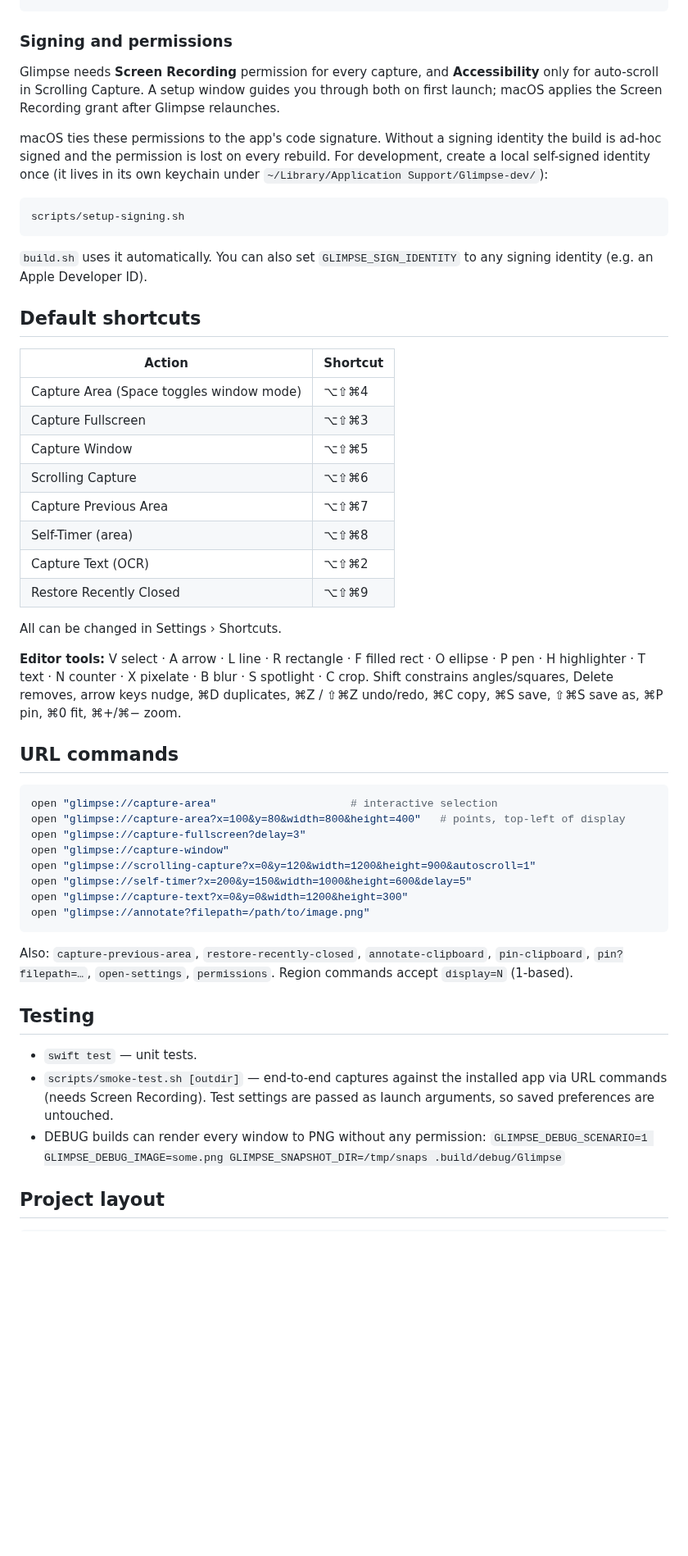
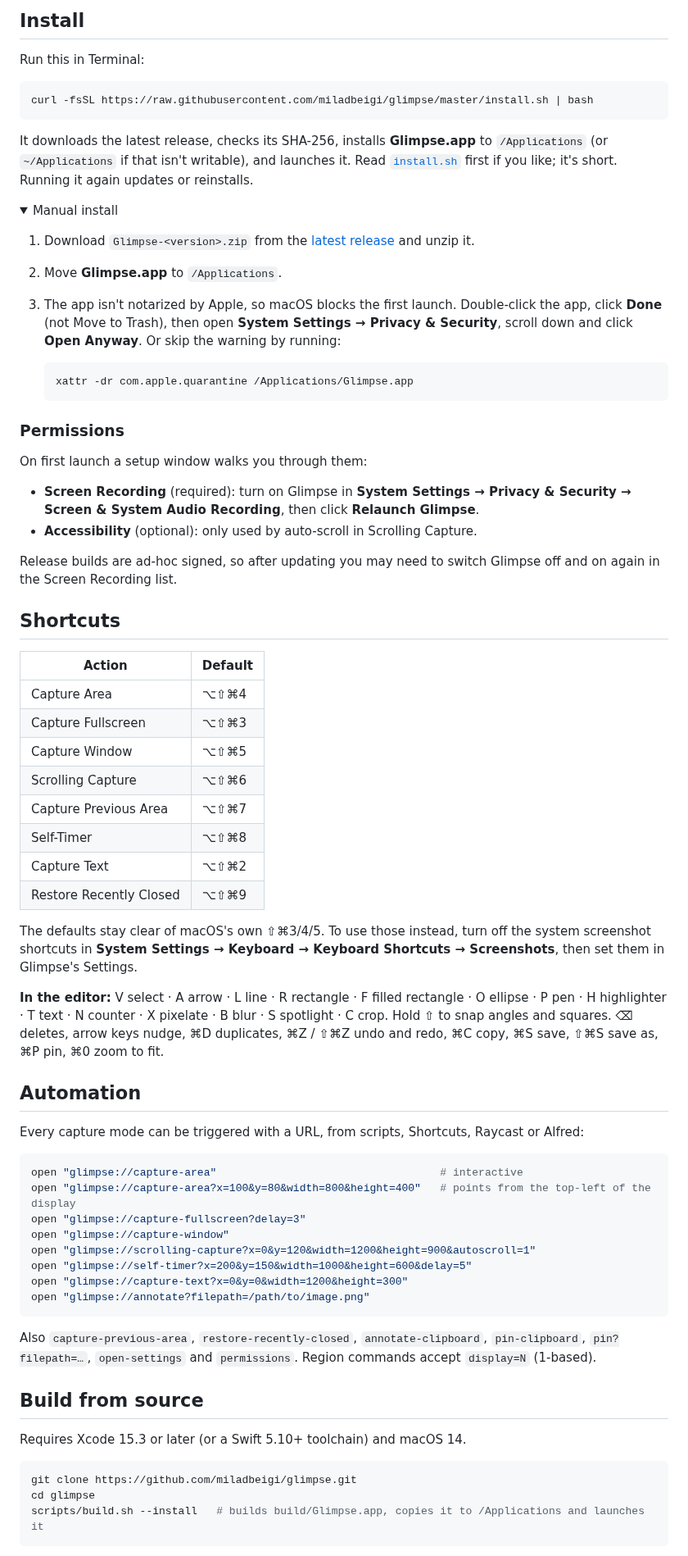
Before and after one commit to miladbeigi/glimpse, a Markdown page: README.md, the part around one of its changes. Shown at 82% size. Drawn GitHub-style; folded sections open; blank space fills up the shorter version.

````diff
--- a/README.md
+++ b/README.md
@@ -28,47 +66,70 @@ swift test                  # unit tests (stitcher, renderer, editor model)
+## Install
+
+Run this in Terminal:
+
+```sh
+curl -fsSL https://raw.githubusercontent.com/miladbeigi/glimpse/master/install.sh | bash
 ```
 
-### Signing and permissions
+It downloads the latest release, checks its SHA-256, installs **Glimpse.app** to `/Applications` (or
+`~/Applications` if that isn't writable), and launches it. Read [`install.sh`](install.sh) first if you like;
+it's short. Running it again updates or reinstalls.
 
-Glimpse needs **Screen Recording** permission for every capture, and **Accessibility** only for auto-scroll
-in Scrolling Capture. A setup window guides you through both on first launch; macOS applies the Screen
-Recording grant after Glimpse relaunches.
+<details>
+<summary>Manual install</summary>
 
-macOS ties these permissions to the app's code signature. Without a signing identity the build is ad-hoc
-signed and the permission is lost on every rebuild. For development, create a local self-signed identity
-once (it lives in its own keychain under `~/Library/Application Support/Glimpse-dev/`):
+1. Download `Glimpse-<version>.zip` from the [latest release](../../releases/latest) and unzip it.
+2. Move **Glimpse.app** to `/Applications`.
+3. The app isn't notarized by Apple, so macOS blocks the first launch. Double-click the app, click **Done**
+   (not Move to Trash), then open **System Settings → Privacy & Security**, scroll down and click
+   **Open Anyway**. Or skip the warning by running:
 
-```bash
-scripts/setup-signing.sh
-```
+   ```sh
+   xattr -dr com.apple.quarantine /Applications/Glimpse.app
+   ```
 
-`build.sh` uses it automatically. You can also set `GLIMPSE_SIGN_IDENTITY` to any signing identity
-(e.g. an Apple Developer ID).
+</details>
 
-## Default shortcuts
+### Permissions
 
-| Action | Shortcut |
+On first launch a setup window walks you through them:
+
+- **Screen Recording** (required): turn on Glimpse in **System Settings → Privacy & Security → Screen &
+  System Audio Recording**, then click **Relaunch Glimpse**.
+- **Accessibility** (optional): only used by auto-scroll in Scrolling Capture.
+
+Release builds are ad-hoc signed, so after updating you may need to switch Glimpse off and on again in the
+Screen Recording list.
+
+## Shortcuts
+
+| Action | Default |
 |---|---|
-| Capture Area (Space toggles window mode) | ⌥⇧⌘4 |
+| Capture Area | ⌥⇧⌘4 |
 | Capture Fullscreen | ⌥⇧⌘3 |
 | Capture Window | ⌥⇧⌘5 |
 | Scrolling Capture | ⌥⇧⌘6 |
 | Capture Previous Area | ⌥⇧⌘7 |
-| Self-Timer (area) | ⌥⇧⌘8 |
-| Capture Text (OCR) | ⌥⇧⌘2 |
+| Self-Timer | ⌥⇧⌘8 |
+| Capture Text | ⌥⇧⌘2 |
 | Restore Recently Closed | ⌥⇧⌘9 |
 
-All can be changed in Settings › Shortcuts.
+The defaults stay clear of macOS's own ⇧⌘3/4/5. To use those instead, turn off the system screenshot
+shortcuts in **System Settings → Keyboard → Keyboard Shortcuts → Screenshots**, then set them in
+Glimpse's Settings.
 
-**Editor tools:** V select · A arrow · L line · R rectangle · F filled rect · O ellipse · P pen ·
+**In the editor:** V select · A arrow · L line · R rectangle · F filled rectangle · O ellipse · P pen ·
 H highlighter · T text · N counter · X pixelate · B blur · S spotlight · C crop.
-Shift constrains angles/squares, Delete removes, arrow keys nudge, ⌘D duplicates, ⌘Z / ⇧⌘Z undo/redo,
-⌘C copy, ⌘S save, ⇧⌘S save as, ⌘P pin, ⌘0 fit, ⌘+/⌘− zoom.
+Hold ⇧ to snap angles and squares. ⌫ deletes, arrow keys nudge, ⌘D duplicates, ⌘Z / ⇧⌘Z undo and redo,
+⌘C copy, ⌘S save, ⇧⌘S save as, ⌘P pin, ⌘0 zoom to fit.
 
-## URL commands
+## Automation
 
-```bash
-open "glimpse://capture-area"                     # interactive selection
-open "glimpse://capture-area?x=100&y=80&width=800&height=400"   # points, top-left of display
+Every capture mode can be triggered with a URL, from scripts, Shortcuts, Raycast or Alfred:
+
+```sh
+open "glimpse://capture-area"                                   # interactive
+open "glimpse://capture-area?x=100&y=80&width=800&height=400"   # points from the top-left of the display
 open "glimpse://capture-fullscreen?delay=3"
 open "glimpse://capture-window"
 open "glimpse://scrolling-capture?x=0&y=120&width=1200&height=900&autoscroll=1"
@@ -77,16 +138,16 @@ open "glimpse://capture-text?x=0&y=0&width=1200&height=300"
 open "glimpse://annotate?filepath=/path/to/image.png"
 ```
 
-Also: `capture-previous-area`, `restore-recently-closed`, `annotate-clipboard`, `pin-clipboard`,
-`pin?filepath=…`, `open-settings`, `permissions`. Region commands accept `display=N` (1-based).
+Also `capture-previous-area`, `restore-recently-closed`, `annotate-clipboard`, `pin-clipboard`,
+`pin?filepath=…`, `open-settings` and `permissions`. Region commands accept `display=N` (1-based).
 
-## Testing
+## Build from source
 
-- `swift test` — unit tests.
-- `scripts/smoke-test.sh [outdir]` — end-to-end captures against the installed app via URL commands
-  (needs Screen Recording). Test settings are passed as launch arguments, so saved preferences are untouched.
-- DEBUG builds can render every window to PNG without any permission:
-  `GLIMPSE_DEBUG_SCENARIO=1 GLIMPSE_DEBUG_IMAGE=some.png GLIMPSE_SNAPSHOT_DIR=/tmp/snaps .build/debug/Glimpse`
+Requires Xcode 15.3 or later (or a Swift 5.10+ toolchain) and macOS 14.
 
-## Project layout
+```sh
+git clone https://github.com/miladbeigi/glimpse.git
+cd glimpse
+scripts/build.sh --install   # builds build/Glimpse.app, copies it to /Applications and launches it
+```
 
````
Also changed, not shown: other parts of README.md (+97 -25 lines), SPEC.md (+1 -0 lines), docs/editor.png (added), docs/icon.png (added), docs/overlay.png (added), docs/pin.png (added), docs/selection.png (added), docs/settings.png (added), 10 other files.
